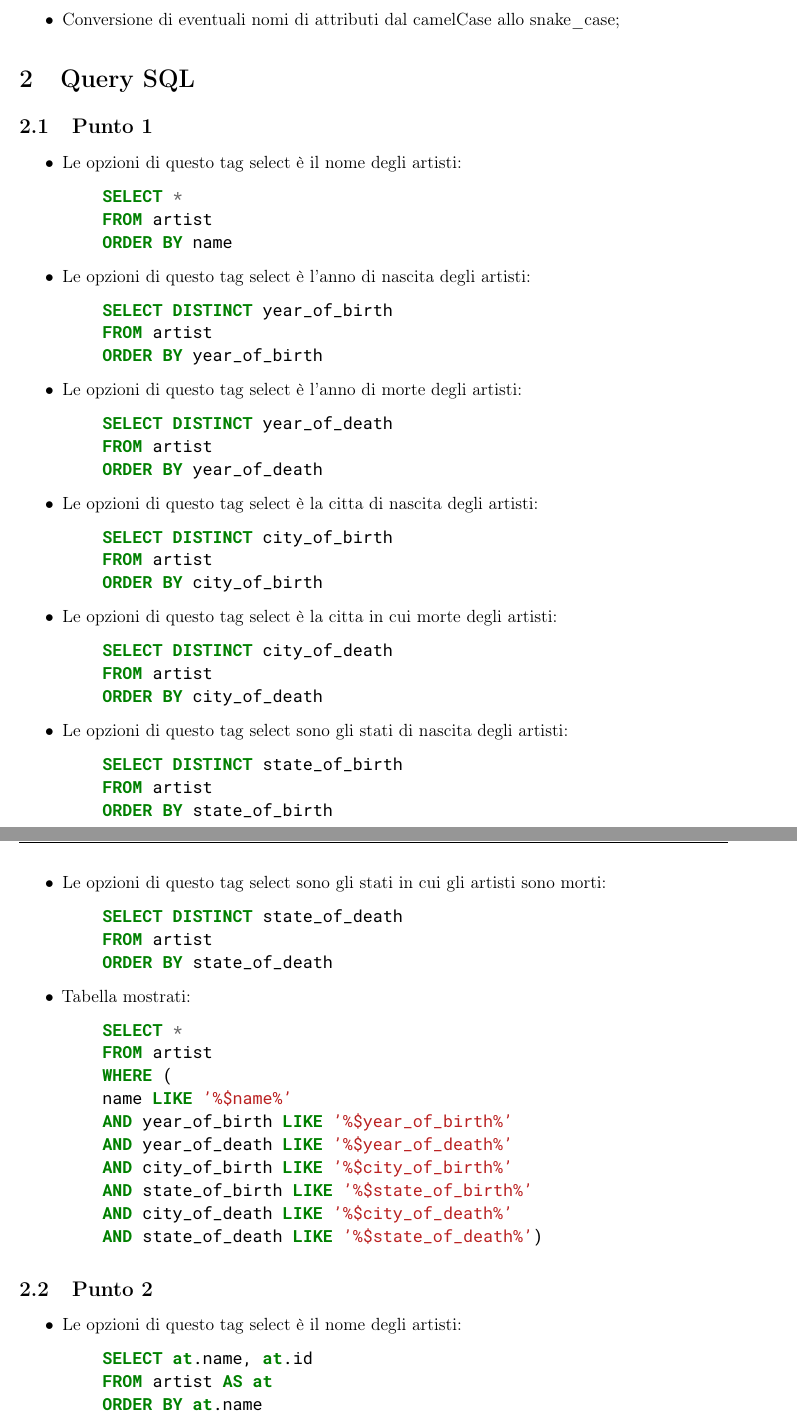
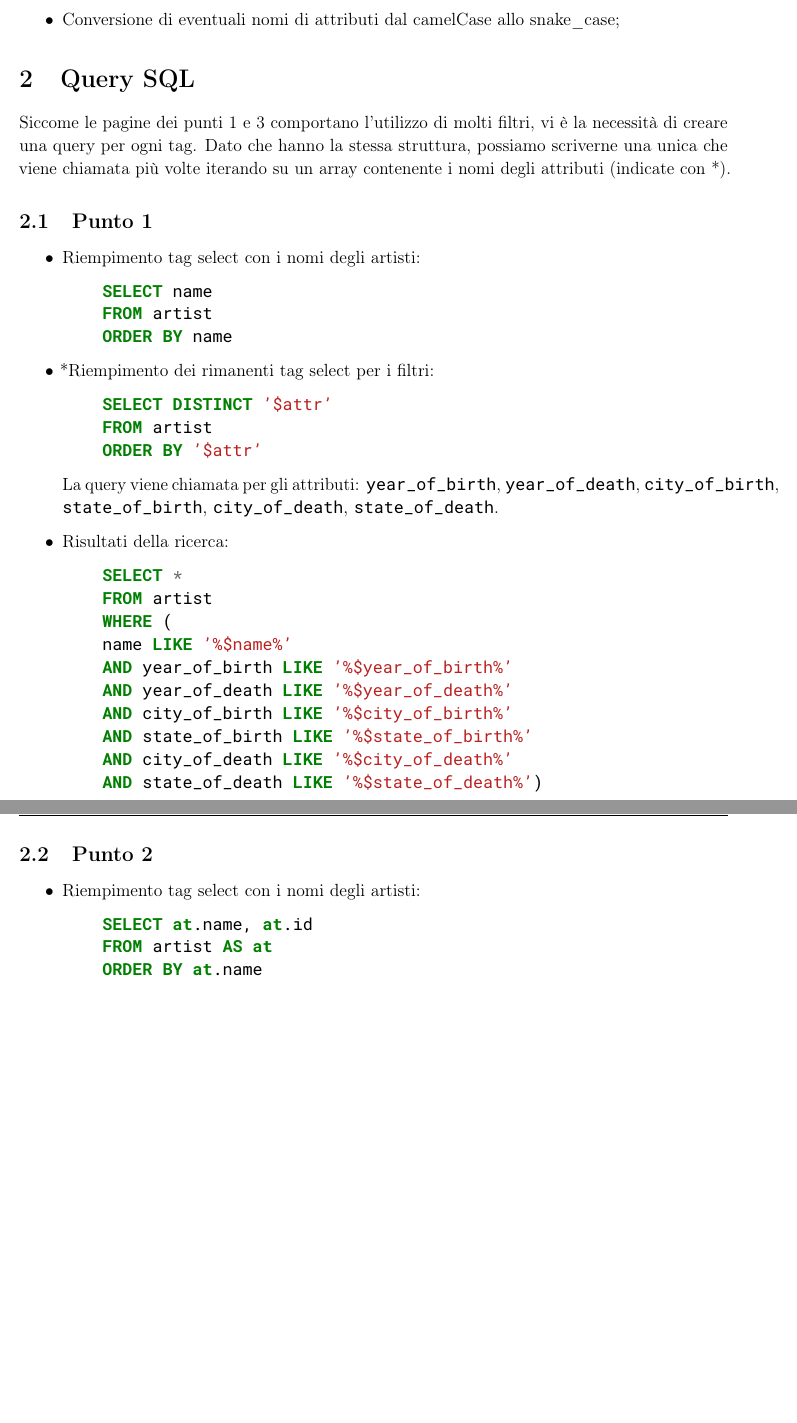
Before and after one commit to aleganza/unife-tate-gallery, a LaTeX document (report/main.tex): two parts of pages 4 and 5 of 9 before the commit and two parts of pages 4 and 5 of 8 after it, joined at a grey line, cut so that both start at the same text, the shorter picture padded with empty space. Compiled offline with pdfLaTeX.

Commit message:
fix report

```diff
--- a/report/main.tex
+++ b/report/main.tex
@@ -103,51 +103,26 @@ Alcune operazioni di pulizia sono state eseguite ad entrambi i dataset:
 
 \section{Query SQL}
 
+Siccome le pagine dei punti 1 e 3 comportano l'utilizzo di molti filtri, vi è la necessità di creare una query per ogni tag. Dato che hanno la stessa
+struttura, possiamo scriverne una unica che viene chiamata più volte iterando su un array contenente i nomi degli attributi (indicate con *).
+
 \subsection{Punto 1}
 \begin{itemize}
-    \item Le opzioni di questo tag select è il nome degli artisti:
+    \item Riempimento tag select con i nomi degli artisti:
     \begin{minted}{sql}
-    SELECT *
+    SELECT name
     FROM artist
     ORDER BY name
     \end{minted}
-    \item Le opzioni di questo tag select è l'anno di nascita degli artisti:
+    \item *Riempimento dei rimanenti tag select per i filtri:
     \begin{minted}{sql}
-    SELECT DISTINCT year_of_birth
+    SELECT DISTINCT '$attr'
     FROM artist
-    ORDER BY year_of_birth
+    ORDER BY '$attr'
     \end{minted}
-    \item Le opzioni di questo tag select è l'anno di morte degli artisti:
-    \begin{minted}{sql}
-    SELECT DISTINCT year_of_death
-    FROM artist
-    ORDER BY year_of_death
-    \end{minted}
-    \item Le opzioni di questo tag select è la citta di nascita degli artisti:
-    \begin{minted}{sql}
-    SELECT DISTINCT city_of_birth
-    FROM artist
-    ORDER BY city_of_birth
-    \end{minted}
-    \item Le opzioni di questo tag select è la citta in cui morte degli artisti:
-    \begin{minted}{sql}
-    SELECT DISTINCT city_of_death
-    FROM artist
-    ORDER BY city_of_death
-    \end{minted}
-    \item Le opzioni di questo tag select sono gli stati di nascita degli artisti:
-    \begin{minted}{sql}
-    SELECT DISTINCT state_of_birth
-    FROM artist
-    ORDER BY state_of_birth
-    \end{minted}
-    \item Le opzioni di questo tag select sono gli stati in cui gli artisti sono morti:
-    \begin{minted}{sql}
-    SELECT DISTINCT state_of_death
-    FROM artist
-    ORDER BY state_of_death
-    \end{minted}
-    \item Tabella mostrati:
+    La query viene chiamata per gli attributi: \verb|year_of_birth|, \verb|year_of_death|,
+    \verb|city_of_birth|, \verb|state_of_birth|, \verb|city_of_death|, \verb|state_of_death|.
+    \item Risultati della ricerca:
     \begin{minted}{sql}
     SELECT *
     FROM artist
@@ -164,7 +139,7 @@ Alcune operazioni di pulizia sono state eseguite ad entrambi i dataset:
 
 \subsection{Punto 2}
 \begin{itemize}
-    \item Le opzioni di questo tag select è il nome degli artisti:
+    \item Riempimento tag select con i nomi degli artisti:
     \begin{minted}{sql}
     SELECT at.name, at.id
     FROM artist AS at
@@ -192 +167,2 @@ Alcune operazioni di pulizia sono state eseguite ad entrambi i dataset:
     \begin{minted}{sql}
+    SELECT DISTINCT '$attr'
@@ -194,9 +169,3 @@ Alcune operazioni di pulizia sono state eseguite ad entrambi i dataset:
     FROM artwork
-    ORDER BY medium
+    ORDER BY '$attr'
     \end{minted}
-    \item Le opzioni di questo tag select è l'anno di creazione di tutti i dipinti:
-    \begin{minted}{sql}
-    SELECT DISTINCT year
-    FROM artwork
-    ORDER BY year
-    \end{minted}
@@ -221,5 +184,6 @@ Alcune operazioni di pulizia sono state eseguite ad entrambi i dataset:
 \end{itemize}
 
+\newpage
 \subsection{Punto 4}
 \begin{itemize}
     \item Le opzioni di questo tag select è l'anno di creazione di tutti i dipinti:
```
Also changed, not shown: report/main.tex (17 more changed lines).
